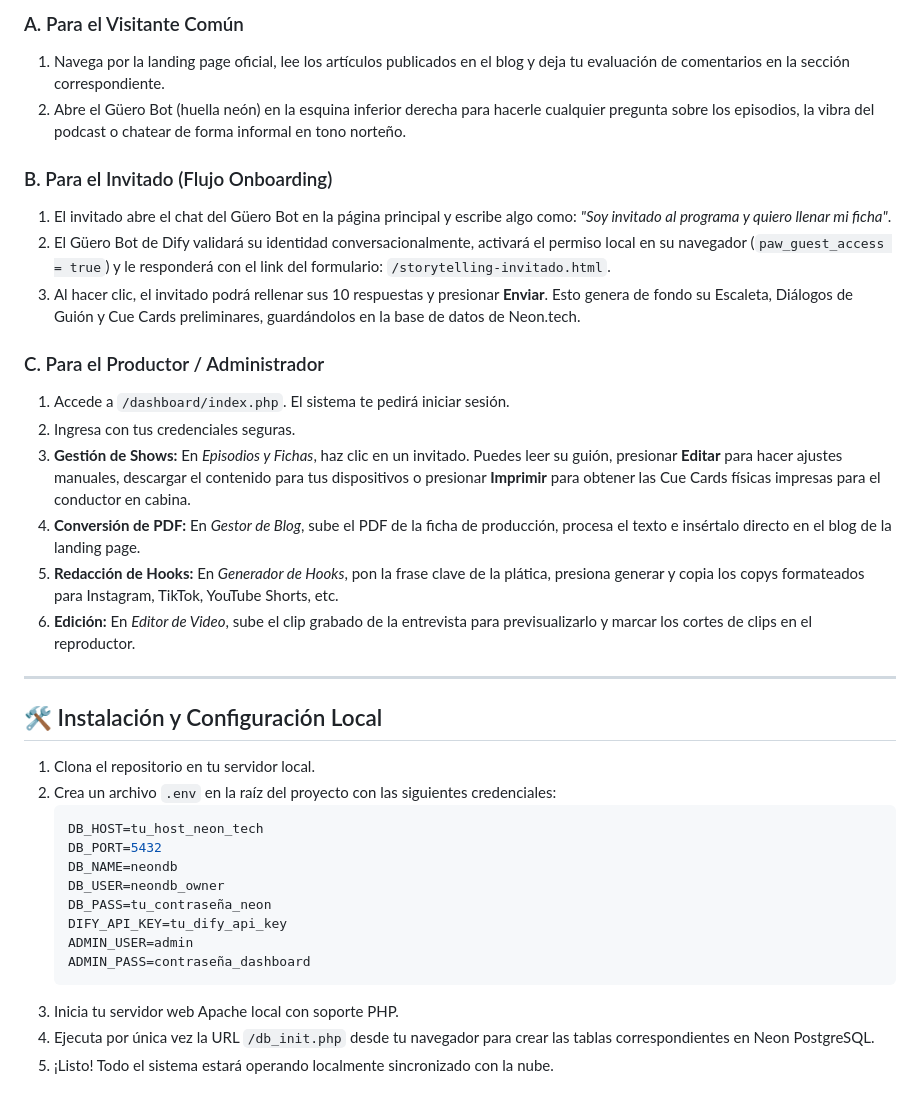
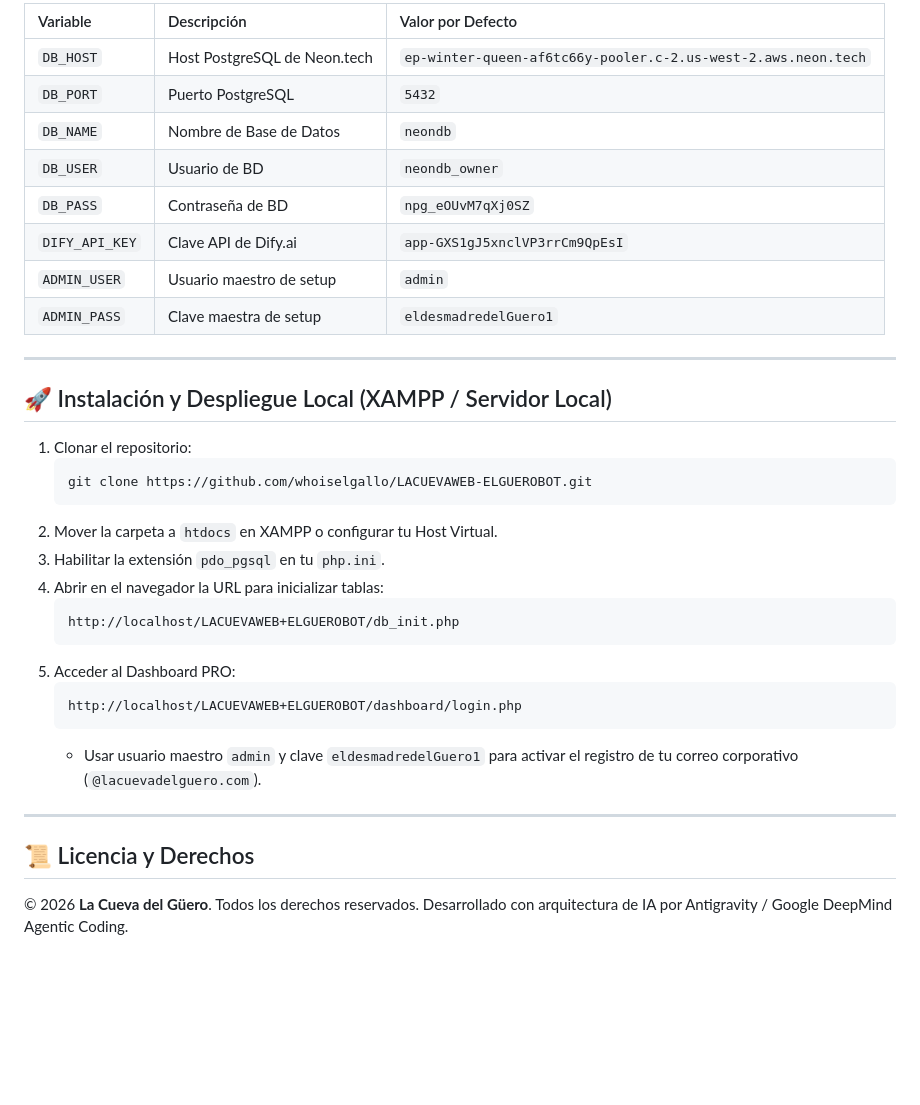
Before and after one commit to whoiselgallo/LACUEVAWEB-ELGUEROBOT, a Markdown page: README.md, the part around one of its changes. Rendered like a GitHub page; blank space fills up the shorter version.

Commit message:
Docs: update README.md with executive presentation and technical architecture overview

````diff
--- a/README.md
+++ b/README.md
@@ -56,36 +41,38 @@ Ubicado en la carpeta `/dashboard/`:
 
-### A. Para el Visitante Común
-1. Navega por la landing page oficial, lee los artículos publicados en el blog y deja tu evaluación de comentarios en la sección correspondiente.
-2. Abre el Güero Bot (huella neón) en la esquina inferior derecha para hacerle cualquier pregunta sobre los episodios, la vibra del podcast o chatear de forma informal en tono norteño.
-
-### B. Para el Invitado (Flujo Onboarding)
-1. El invitado abre el chat del Güero Bot en la página principal y escribe algo como: *"Soy invitado al programa y quiero llenar mi ficha"*.
-2. El Güero Bot de Dify validará su identidad conversacionalmente, activará el permiso local en su navegador (`paw_guest_access = true`) y le responderá con el link del formulario: `/storytelling-invitado.html`.
-3. Al hacer clic, el invitado podrá rellenar sus 10 respuestas y presionar **Enviar**. Esto genera de fondo su Escaleta, Diálogos de Guión y Cue Cards preliminares, guardándolos en la base de datos de Neon.tech.
-
-### C. Para el Productor / Administrador
-1. Accede a `/dashboard/index.php`. El sistema te pedirá iniciar sesión.
-2. Ingresa con tus credenciales seguras.
-3. **Gestión de Shows:** En *Episodios y Fichas*, haz clic en un invitado. Puedes leer su guión, presionar **Editar** para hacer ajustes manuales, descargar el contenido para tus dispositivos o presionar **Imprimir** para obtener las Cue Cards físicas impresas para el conductor en cabina.
-4. **Conversión de PDF:** En *Gestor de Blog*, sube el PDF de la ficha de producción, procesa el texto e insértalo directo en el blog de la landing page.
-5. **Redacción de Hooks:** En *Generador de Hooks*, pon la frase clave de la plática, presiona generar y copia los copys formateados para Instagram, TikTok, YouTube Shorts, etc.
-6. **Edición:** En *Editor de Video*, sube el clip grabado de la entrevista para previsualizarlo y marcar los cortes de clips en el reproductor.
+| Variable | Descripción | Valor por Defecto |
+| :--- | :--- | :--- |
+| `DB_HOST` | Host PostgreSQL de Neon.tech | `ep-winter-queen-af6tc66y-pooler.c-2.us-west-2.aws.neon.tech` |
+| `DB_PORT` | Puerto PostgreSQL | `5432` |
+| `DB_NAME` | Nombre de Base de Datos | `neondb` |
+| `DB_USER` | Usuario de BD | `neondb_owner` |
+| `DB_PASS` | Contraseña de BD | `npg_eOUvM7qXj0SZ` |
+| `DIFY_API_KEY` | Clave API de Dify.ai | `app-GXS1gJ5xnclVP3rrCm9QpEsI` |
+| `ADMIN_USER` | Usuario maestro de setup | `admin` |
+| `ADMIN_PASS` | Clave maestra de setup | `eldesmadredelGuero1` |
 
 ---
 
-## 🛠️ Instalación y Configuración Local
-1. Clona el repositorio en tu servidor local.
-2. Crea un archivo `.env` en la raíz del proyecto con las siguientes credenciales:
-   ```env
-   DB_HOST=tu_host_neon_tech
-   DB_PORT=5432
-   DB_NAME=neondb
-   DB_USER=neondb_owner
-   DB_PASS=tu_contraseña_neon
-   DIFY_API_KEY=tu_dify_api_key
-   ADMIN_USER=admin
-   ADMIN_PASS=contraseña_dashboard
+## 🚀 Instalación y Despliegue Local (XAMPP / Servidor Local)
+
+1. Clonar el repositorio:
+   ```bash
+   git clone https://github.com/whoiselgallo/LACUEVAWEB-ELGUEROBOT.git
    ```
-3. Inicia tu servidor web Apache local con soporte PHP.
-4. Ejecuta por única vez la URL `/db_init.php` desde tu navegador para crear las tablas correspondientes en Neon PostgreSQL.
-5. ¡Listo! Todo el sistema estará operando localmente sincronizado con la nube.
+2. Mover la carpeta a `htdocs` en XAMPP o configurar tu Host Virtual.
+3. Habilitar la extensión `pdo_pgsql` en tu `php.ini`.
+4. Abrir en el navegador la URL para inicializar tablas:
+   ```text
+   http://localhost/LACUEVAWEB+ELGUEROBOT/db_init.php
+   ```
+5. Acceder al Dashboard PRO:
+   ```text
+   http://localhost/LACUEVAWEB+ELGUEROBOT/dashboard/login.php
+   ```
+   * Usar usuario maestro `admin` y clave `eldesmadredelGuero1` para activar el registro de tu correo corporativo (`@lacuevadelguero.com`).
+
+---
+
+## 📜 Licencia y Derechos
+
+© 2026 **La Cueva del Güero**. Todos los derechos reservados.
+Desarrollado con arquitectura de IA por Antigravity / Google DeepMind Agentic Coding.
````
Also changed, not shown: other parts of README.md (+28 -43 lines).
